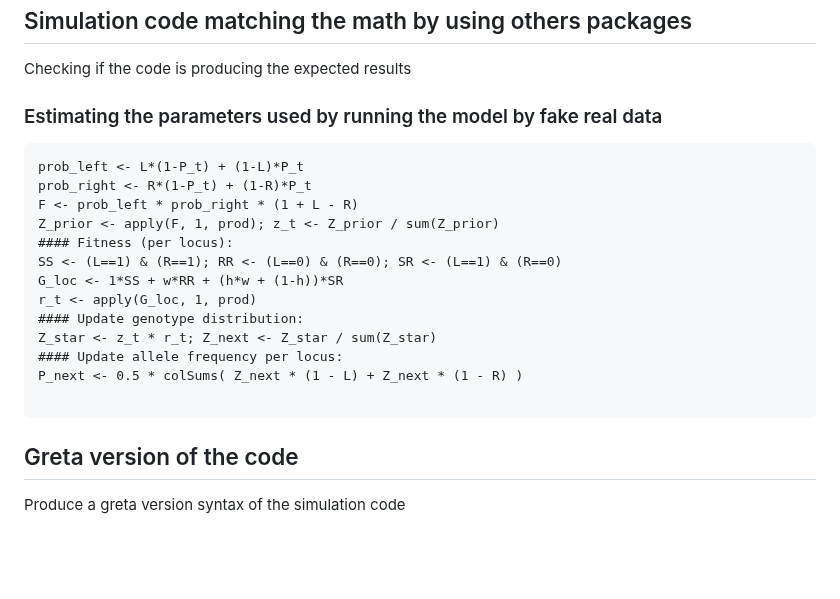
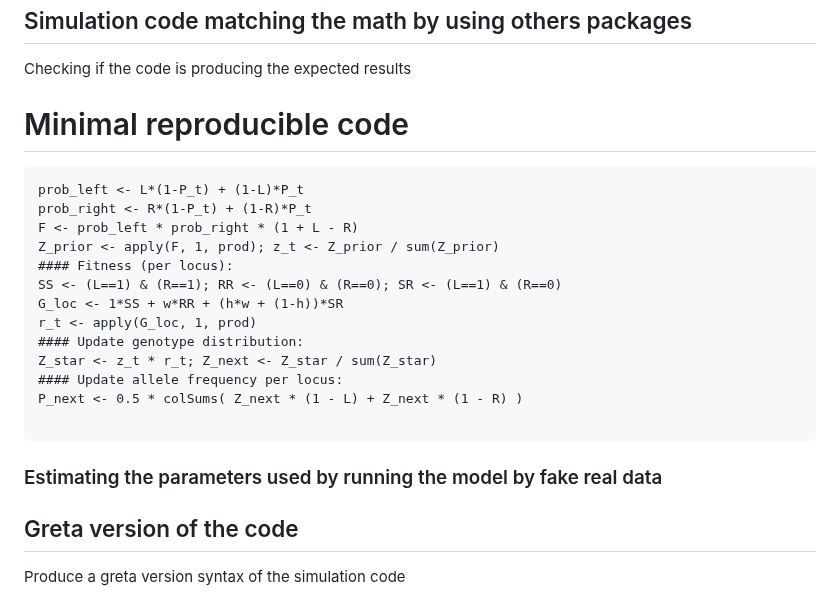
Before and after one commit to MiharisoaSylviane/phd_ir_mapping, a Markdown page: README.md, the part around the change. GitHub-like rendering; blank space fills up the shorter version.

`````diff
--- a/README.md
+++ b/README.md
@@ -34,7 +34,7 @@ The mathematic path describing the model is in https://github.com/MiharisoaSylvi
 
 ## Simulation code matching the math by using others packages
 Checking if the code is producing the expected results
-### Estimating the parameters used by running the model by fake real data
+# Minimal reproducible code
 ````
 prob_left <- L*(1-P_t) + (1-L)*P_t
 prob_right <- R*(1-P_t) + (1-R)*P_t
@@ -50,6 +50,7 @@ Z_star <- z_t * r_t; Z_next <- Z_star / sum(Z_star)
 P_next <- 0.5 * colSums( Z_next * (1 - L) + Z_next * (1 - R) )
 
 ````
+### Estimating the parameters used by running the model by fake real data
 ## Greta version of the code
 Produce a greta version syntax of the simulation code
 
`````
